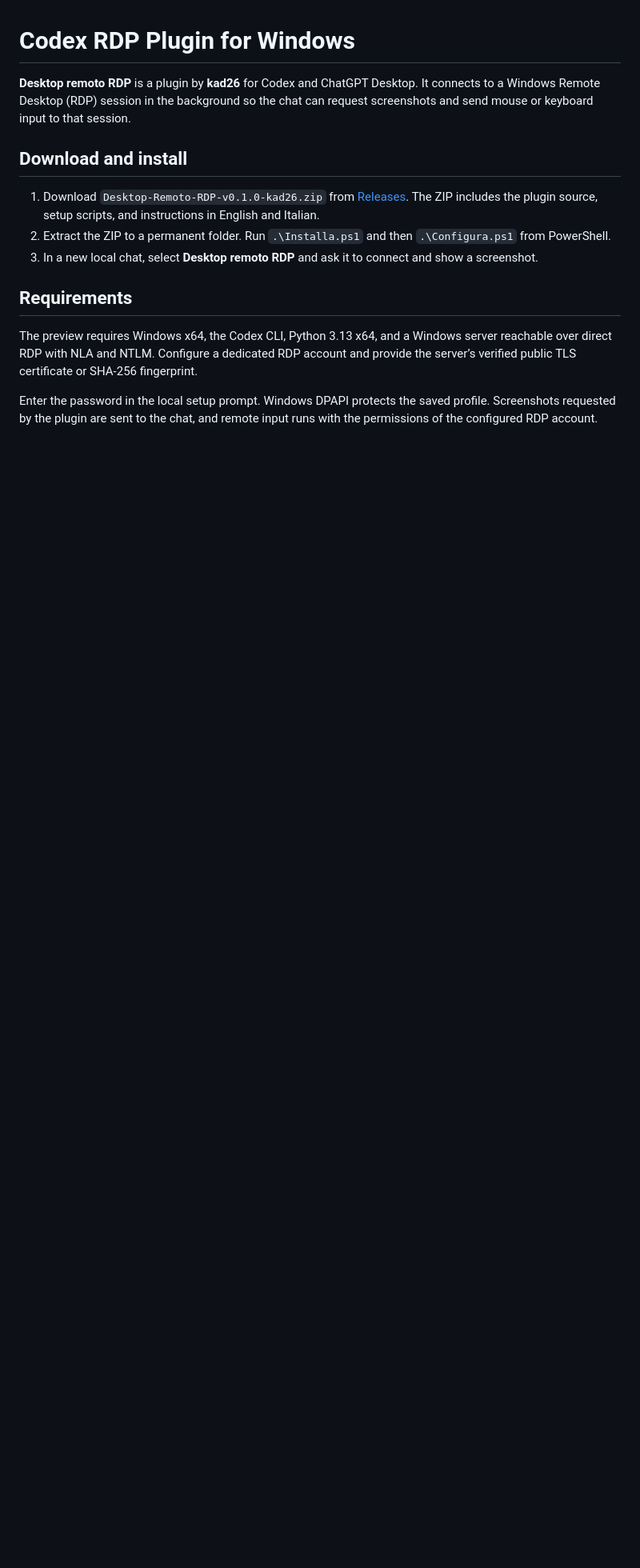
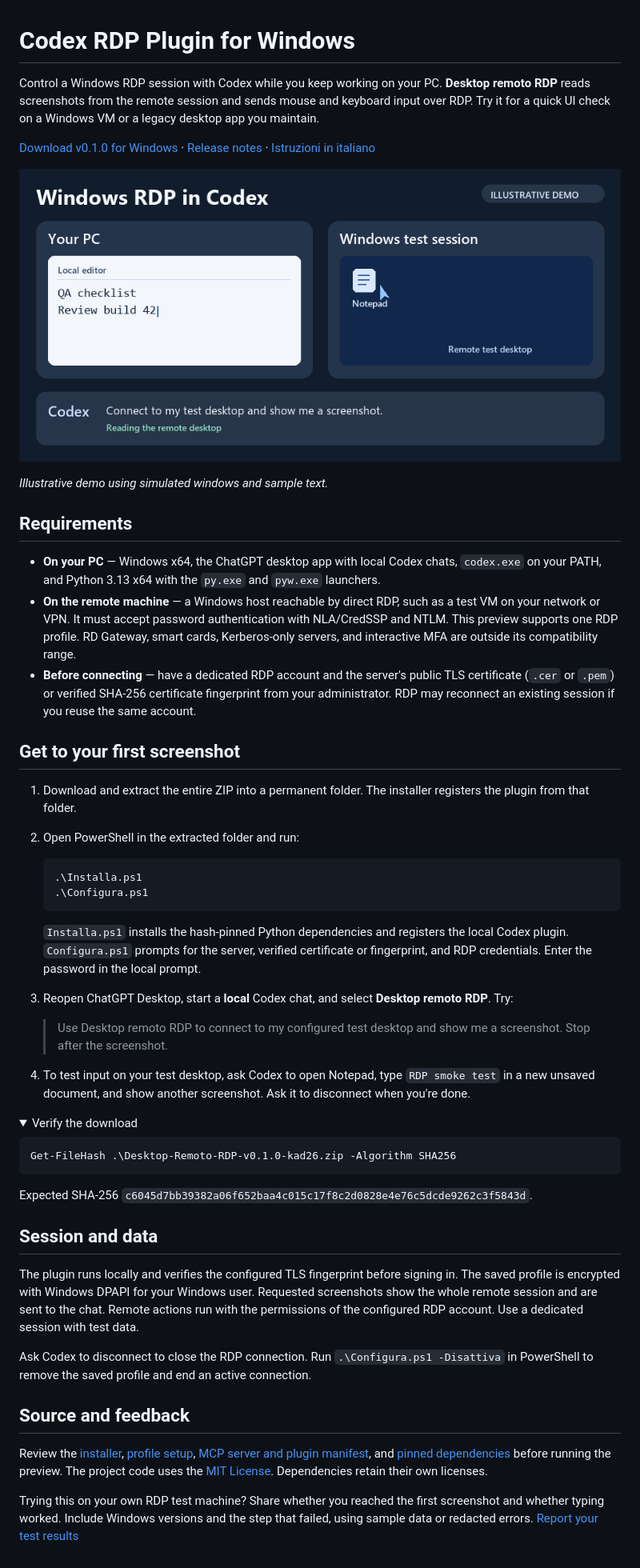
Before and after one commit to Kad26/codex-rdp-plugin, a Markdown page: README.md, the part around the change. Shown at 80% size. GitHub-like rendering; pictures changed too: docs/rdp-workflow-demo.gif (added); folded sections open; blank space fills up the shorter version.

Commit message:
Publish Windows RDP preview source and quickstart

````diff
--- a/README.md
+++ b/README.md
@@ -1,15 +1,55 @@
 # Codex RDP Plugin for Windows
 
-**Desktop remoto RDP** is a plugin by **kad26** for Codex and ChatGPT Desktop. It connects to a Windows Remote Desktop (RDP) session in the background so the chat can request screenshots and send mouse or keyboard input to that session.
+Control a Windows RDP session with Codex while you keep working on your PC. **Desktop remoto RDP** reads screenshots from the remote session and sends mouse and keyboard input over RDP. Try it for a quick UI check on a Windows VM or a legacy desktop app you maintain.
 
-## Download and install
+[Download v0.1.0 for Windows](https://github.com/Kad26/codex-rdp-plugin/releases/download/v0.1.0/Desktop-Remoto-RDP-v0.1.0-kad26.zip) · [Release notes](https://github.com/Kad26/codex-rdp-plugin/releases/tag/v0.1.0) · [Istruzioni in italiano](docs/installazione.it.md)
 
-1. Download `Desktop-Remoto-RDP-v0.1.0-kad26.zip` from [Releases](https://github.com/Kad26/codex-rdp-plugin/releases). The ZIP includes the plugin source, setup scripts, and instructions in English and Italian.
-2. Extract the ZIP to a permanent folder. Run `.\Installa.ps1` and then `.\Configura.ps1` from PowerShell.
-3. In a new local chat, select **Desktop remoto RDP** and ask it to connect and show a screenshot.
+![Illustrative demo of Codex typing in a remote test window while the local editor remains available](docs/rdp-workflow-demo.gif)
+
+*Illustrative demo using simulated windows and sample text.*
 
 ## Requirements
 
-The preview requires Windows x64, the Codex CLI, Python 3.13 x64, and a Windows server reachable over direct RDP with NLA and NTLM. Configure a dedicated RDP account and provide the server’s verified public TLS certificate or SHA-256 fingerprint.
+- **On your PC** — Windows x64, the ChatGPT desktop app with local Codex chats, `codex.exe` on your PATH, and Python 3.13 x64 with the `py.exe` and `pyw.exe` launchers.
+- **On the remote machine** — a Windows host reachable by direct RDP, such as a test VM on your network or VPN. It must accept password authentication with NLA/CredSSP and NTLM. This preview supports one RDP profile. RD Gateway, smart cards, Kerberos-only servers, and interactive MFA are outside its compatibility range.
+- **Before connecting** — have a dedicated RDP account and the server's public TLS certificate (`.cer` or `.pem`) or verified SHA-256 certificate fingerprint from your administrator. RDP may reconnect an existing session if you reuse the same account.
 
-Enter the password in the local setup prompt. Windows DPAPI protects the saved profile. Screenshots requested by the plugin are sent to the chat, and remote input runs with the permissions of the configured RDP account.
+## Get to your first screenshot
+
+1. Download and extract the entire ZIP into a permanent folder. The installer registers the plugin from that folder.
+2. Open PowerShell in the extracted folder and run:
+
+   ```powershell
+   .\Installa.ps1
+   .\Configura.ps1
+   ```
+
+   `Installa.ps1` installs the hash-pinned Python dependencies and registers the local Codex plugin. `Configura.ps1` prompts for the server, verified certificate or fingerprint, and RDP credentials. Enter the password in the local prompt.
+3. Reopen ChatGPT Desktop, start a **local** Codex chat, and select **Desktop remoto RDP**. Try:
+
+   > Use Desktop remoto RDP to connect to my configured test desktop and show me a screenshot. Stop after the screenshot.
+
+4. To test input on your test desktop, ask Codex to open Notepad, type `RDP smoke test` in a new unsaved document, and show another screenshot. Ask it to disconnect when you're done.
+
+<details>
+<summary>Verify the download</summary>
+
+```powershell
+Get-FileHash .\Desktop-Remoto-RDP-v0.1.0-kad26.zip -Algorithm SHA256
+```
+
+Expected SHA-256 `c6045d7bb39382a06f652baa4c015c17f8c2d0828e4e76c5dcde9262c3f5843d`.
+
+</details>
+
+## Session and data
+
+The plugin runs locally and verifies the configured TLS fingerprint before signing in. The saved profile is encrypted with Windows DPAPI for your Windows user. Requested screenshots show the whole remote session and are sent to the chat. Remote actions run with the permissions of the configured RDP account. Use a dedicated session with test data.
+
+Ask Codex to disconnect to close the RDP connection. Run `.\Configura.ps1 -Disattiva` in PowerShell to remove the saved profile and end an active connection.
+
+## Source and feedback
+
+Review the [installer](Installa.ps1), [profile setup](Configura.ps1), [MCP server and plugin manifest](plugins/desktop-remoto), and [pinned dependencies](requirements.lock) before running the preview. The project code uses the [MIT License](LICENSE). Dependencies retain their own licenses.
+
+Trying this on your own RDP test machine? Share whether you reached the first screenshot and whether typing worked. Include Windows versions and the step that failed, using sample data or redacted errors. [Report your test results](https://github.com/Kad26/codex-rdp-plugin/issues/new?title=RDP%20preview%20test%20report)
````
Also changed, not shown: docs/installazione.it.md (added, +56 -0 lines), 12 other files.
